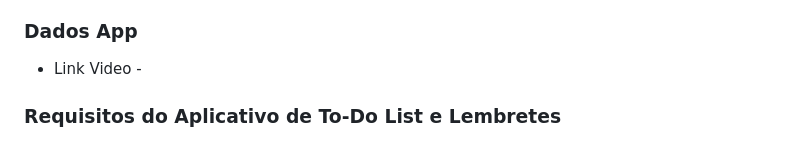
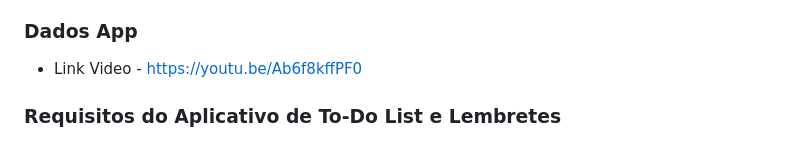
Before and after one commit to piquibr/Flutter_Project_Facul_definitive, a Markdown page: README.md, the part around the change. Drawn GitHub-style.

```diff
--- a/README.md
+++ b/README.md
@@ -11,7 +11,7 @@
 
 
 ### Dados App
-- Link Video -
+- Link Video - https://youtu.be/Ab6f8kffPF0
 
 
 ### Requisitos do Aplicativo de To-Do List e Lembretes
```
